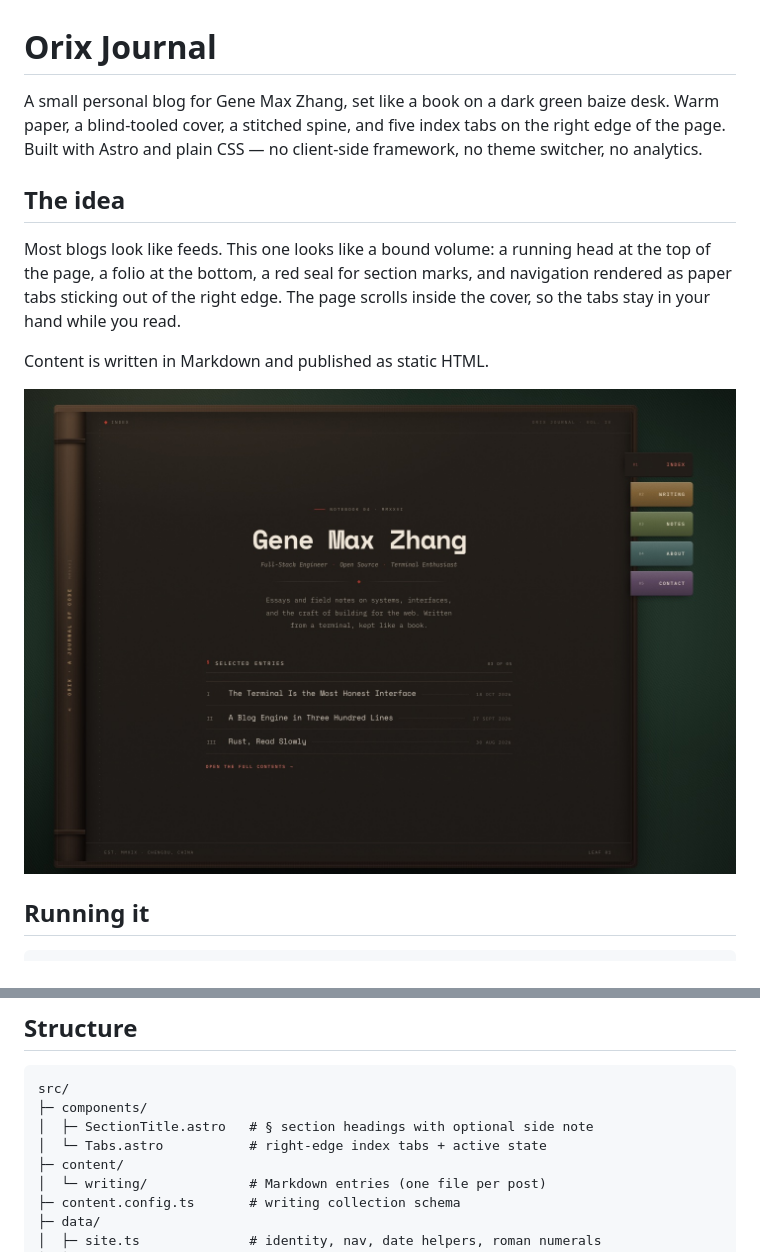
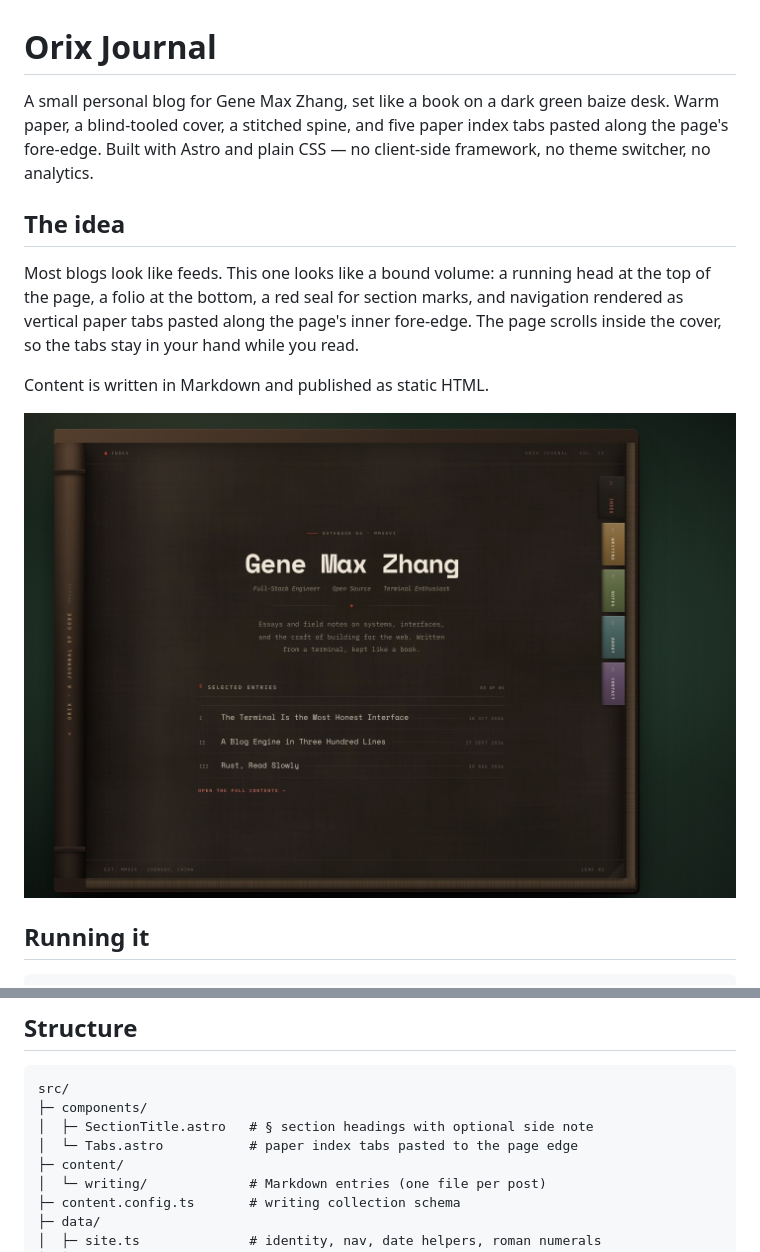
Before and after one commit to Arkee-Z/orix, a Markdown page: README.md, 2 parts joined by grey strips. GitHub-like rendering; pictures changed too: docs/preview-desktop.jpg.

Commit message:
feat: paper page texture, layered page edges, pasted tabs

```diff
--- a/README.md
+++ b/README.md
@@ -1,16 +1,17 @@
 # Orix Journal
 
 A small personal blog for Gene Max Zhang, set like a book on a dark green
-baize desk. Warm paper, a blind-tooled cover, a stitched spine, and five index
-tabs on the right edge of the page. Built with Astro and plain CSS — no client-side
-framework, no theme switcher, no analytics.
+baize desk. Warm paper, a blind-tooled cover, a stitched spine, and five paper
+index tabs pasted along the page's fore-edge. Built with Astro and plain CSS — no
+client-side framework, no theme switcher, no analytics.
 
 ## The idea
 
 Most blogs look like feeds. This one looks like a bound volume: a running head
 at the top of the page, a folio at the bottom, a red seal for section marks, and
-navigation rendered as paper tabs sticking out of the right edge. The page
-scrolls inside the cover, so the tabs stay in your hand while you read.
+navigation rendered as vertical paper tabs pasted along the page's inner
+fore-edge. The page scrolls inside the cover, so the tabs stay in your hand while
+you read.
 
 Content is written in Markdown and published as static HTML.
 
@@ -40,7 +41,7 @@ astro dev stop
 src/
 ├─ components/
 │  ├─ SectionTitle.astro   # § section headings with optional side note
-│  └─ Tabs.astro           # right-edge index tabs + active state
+│  └─ Tabs.astro           # paper index tabs pasted to the page edge
 ├─ content/
 │  └─ writing/             # Markdown entries (one file per post)
 ├─ content.config.ts       # writing collection schema
```
Also changed, not shown: other parts of README.md (+6 -4 lines), docs/preview-contact.jpg, docs/preview-mobile.jpg, 5 other files.
